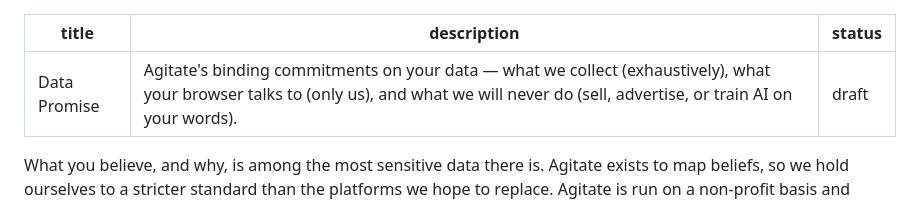
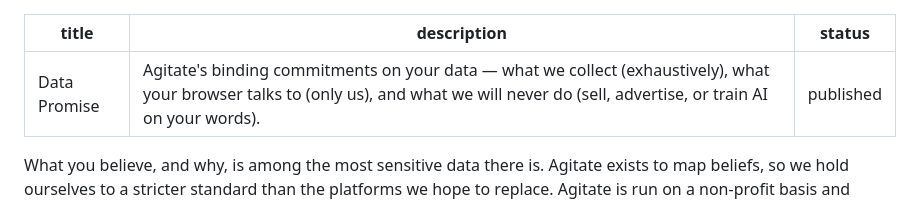
Before and after one commit to cdanz/vestigette, a Markdown page: pages/data-promise.md, the part around the change. GitHub-like rendering.

Commit message:
publish: Data Promise
Co-Authored-By: Claude Fable 5 <noreply@anthropic.com>

```diff
--- a/pages/data-promise.md
+++ b/pages/data-promise.md
@@ -1,7 +1,7 @@
 ---
 title: Data Promise
 description: Agitate's binding commitments on your data — what we collect (exhaustively), what your browser talks to (only us), and what we will never do (sell, advertise, or train AI on your words).
-status: draft
+status: published
 ---
 
 What you believe, and why, is among the most sensitive data there is. Agitate
```
